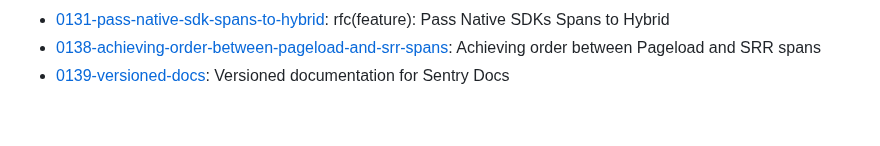
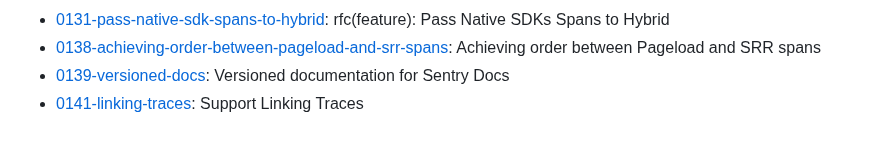
Before and after one commit to getsentry/rfcs, a Markdown page: README.md, the part around the change. Drawn GitHub-style.

```diff
--- a/README.md
+++ b/README.md
@@ -66,3 +66,4 @@ This repository contains RFCs and DACIs. Lost?
 - [0131-pass-native-sdk-spans-to-hybrid](text/0131-pass-native-sdk-spans-to-hybrid.md): rfc(feature): Pass Native SDKs Spans to Hybrid
 - [0138-achieving-order-between-pageload-and-srr-spans](text/0138-achieving-order-between-pageload-and-srr-spans.md): Achieving order between Pageload and SRR spans
 - [0139-versioned-docs](text/0139-versioned-docs.md): Versioned documentation for Sentry Docs
+- [0141-linking-traces](text/0141-linking-traces.md): Support Linking Traces
```
Also changed, not shown: text/0141-linking-traces.md (added, +458 -0 lines), text/0141-previous-trace-partial-sampling.png (added), 1 other file.
